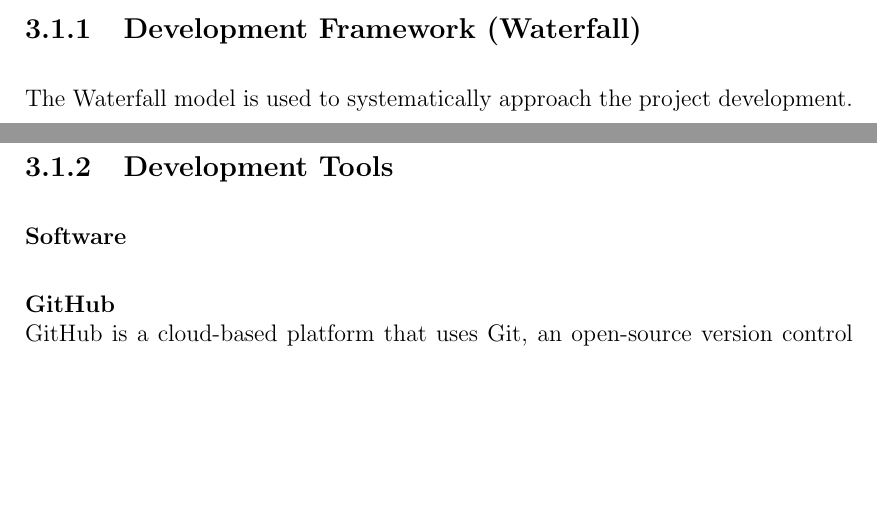
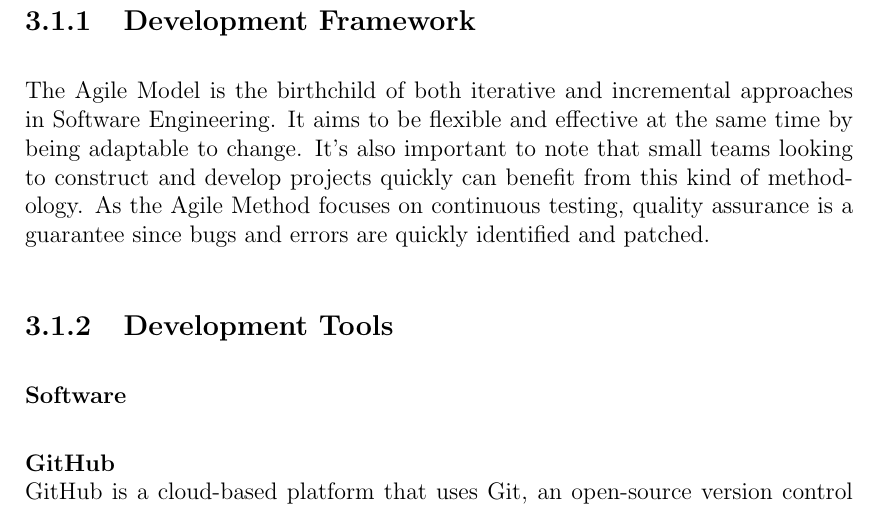
Before and after one commit to HENERALPEPITO/DengueDash, a LaTeX thesis (paper/main.tex, which reads paper/chapter_3.tex): two parts of pages 13 and 14 of 16 before the commit and part of page 14 of 17 after it, the two joined at a grey line, cut so that both start at the same text, the shorter picture padded with empty space. Compiled offline with pdfLaTeX.

Commit message:
development framework

```diff
--- a/paper/chapter_3.tex
+++ b/paper/chapter_3.tex
@@ -8,8 +8,8 @@ A total of 452 rows of dengue cases and the associated average weekly weather da
 Moreover, the forms and templates that inspire the system came from WVCHD. The said document was meticulously analyzed to create a well-structured database that adheres to the requirements needed to produce a quality application.
 
 
-\subsection{Development Framework (Waterfall)}
-The Waterfall model is used to systematically approach the project development.
+\subsection{Development Framework}
+The Agile Model is the birthchild of both iterative and incremental approaches in Software Engineering. It aims to be flexible and effective at the same time by being adaptable to change. It's also important to note that small teams looking to construct and develop projects quickly can benefit from this kind of methodology. As the Agile Method focuses on continuous testing, quality assurance is a guarantee since bugs and errors are quickly identified and patched.
 
 \subsection{Development Tools}
 \subsubsection{Software}
```
